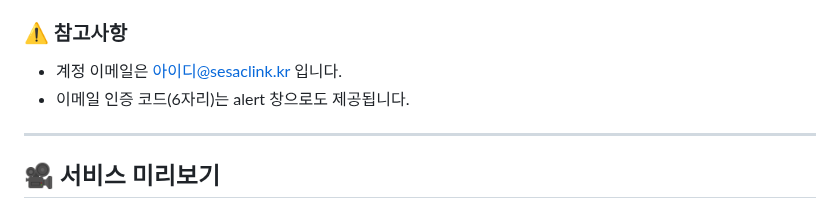
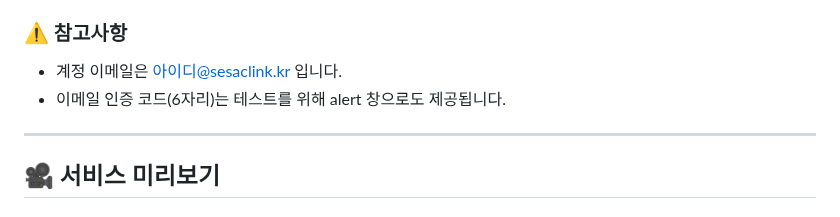
Before and after one commit to KwangJin95/sesac_link_user, a Markdown page: README.md, the part around the change. Rendered like a GitHub page.

```diff
--- a/README.md
+++ b/README.md
@@ -28,7 +28,7 @@
 
 ### ⚠️ 참고사항
 - 계정 이메일은 아이디@sesaclink.kr 입니다.
-- 이메일 인증 코드(6자리)는 alert 창으로도 제공됩니다.
+- 이메일 인증 코드(6자리)는 테스트를 위해 alert 창으로도 제공됩니다.
 
 ---
 
```
